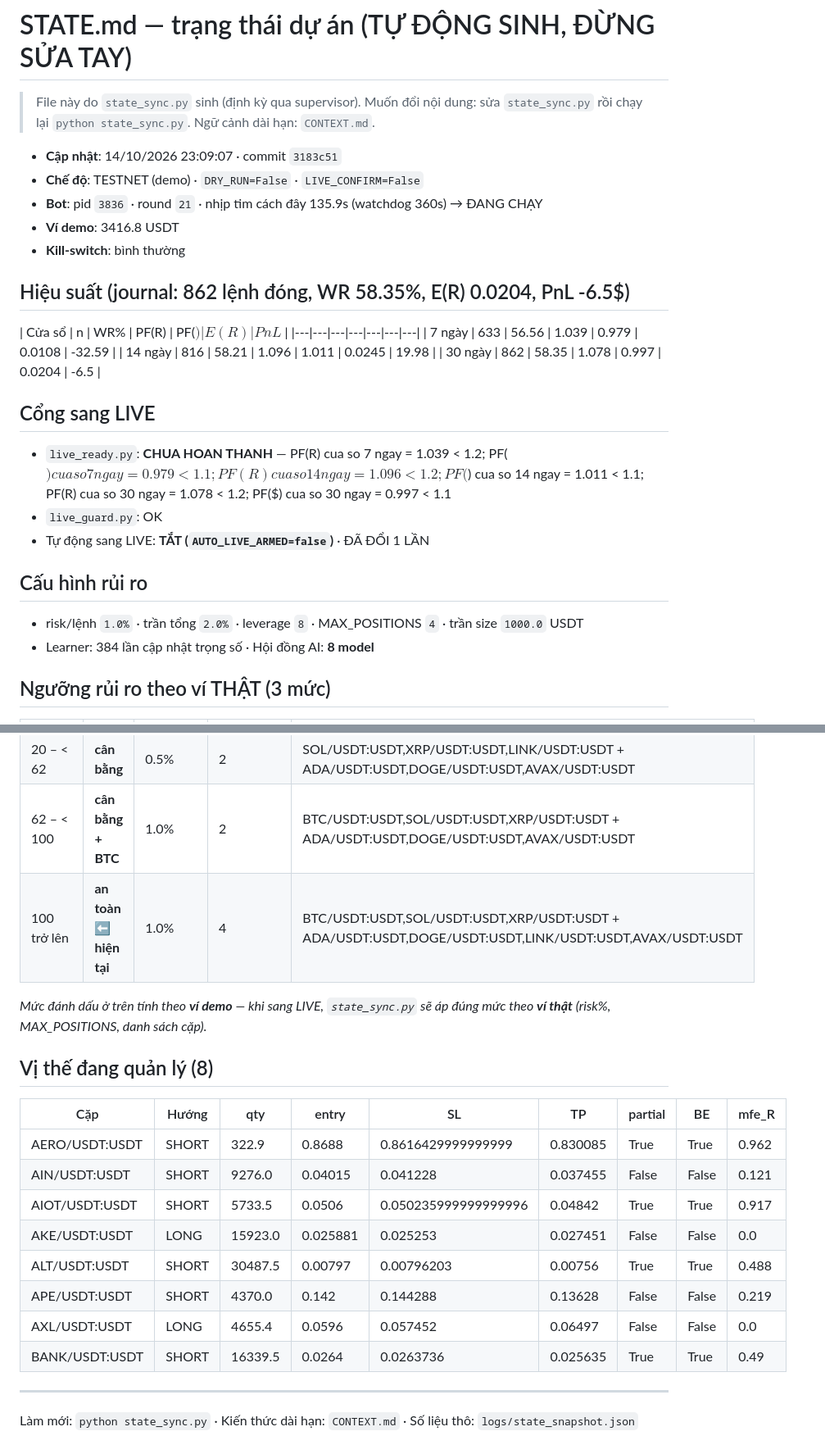
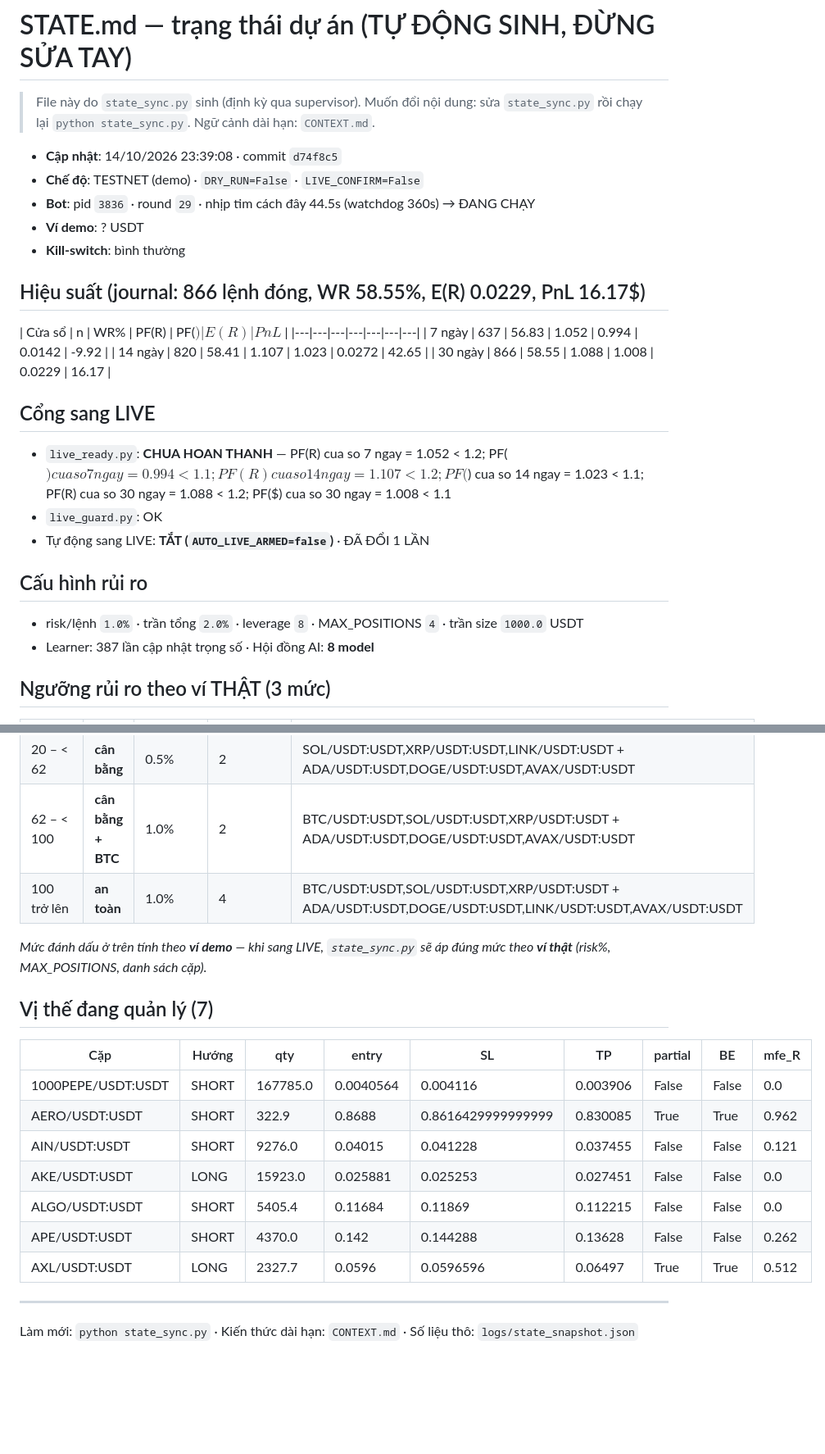
Before and after one commit to johntuan0906-ux/autonomous-trading-bot, a Markdown page: autonomous-trading-bot/STATE.md, 2 parts joined by grey strips. Shown at 82% size. Rendered like a GitHub page; blank space fills up the shorter version.

Commit message:
chore(state): cap nhat STATE.md 14/10/2026 23:39:08 (n=866, PF(R)=1.088, TESTNET)

```diff
--- a/autonomous-trading-bot/STATE.md
+++ b/autonomous-trading-bot/STATE.md
@@ -3,30 +3,30 @@
 > File này do `state_sync.py` sinh (định kỳ qua supervisor). Muốn đổi nội dung:
 > sửa `state_sync.py` rồi chạy lại `python state_sync.py`. Ngữ cảnh dài hạn: `CONTEXT.md`.
 
-- **Cập nhật**: 14/10/2026 23:09:07 · commit `3183c51`
+- **Cập nhật**: 14/10/2026 23:39:08 · commit `d74f8c5`
 - **Chế độ**: TESTNET (demo) · `DRY_RUN=False` · `LIVE_CONFIRM=False`
-- **Bot**: pid `3836` · round `21` · nhịp tim cách đây 135.9s (watchdog 360s) → ĐANG CHẠY
-- **Ví demo**: 3416.8 USDT
+- **Bot**: pid `3836` · round `29` · nhịp tim cách đây 44.5s (watchdog 360s) → ĐANG CHẠY
+- **Ví demo**: ? USDT
 - **Kill-switch**: bình thường
 
-## Hiệu suất (journal: 862 lệnh đóng, WR 58.35%, E(R) 0.0204, PnL -6.5$)
+## Hiệu suất (journal: 866 lệnh đóng, WR 58.55%, E(R) 0.0229, PnL 16.17$)
 
 | Cửa sổ | n | WR% | PF(R) | PF($) | E(R) | PnL$ |
 |---|---|---|---|---|---|---|
-| 7 ngày | 633 | 56.56 | 1.039 | 0.979 | 0.0108 | -32.59 |
-| 14 ngày | 816 | 58.21 | 1.096 | 1.011 | 0.0245 | 19.98 |
-| 30 ngày | 862 | 58.35 | 1.078 | 0.997 | 0.0204 | -6.5 |
+| 7 ngày | 637 | 56.83 | 1.052 | 0.994 | 0.0142 | -9.92 |
+| 14 ngày | 820 | 58.41 | 1.107 | 1.023 | 0.0272 | 42.65 |
+| 30 ngày | 866 | 58.55 | 1.088 | 1.008 | 0.0229 | 16.17 |
 
 ## Cổng sang LIVE
 
-- `live_ready.py`: **CHUA HOAN THANH** — PF(R) cua so 7 ngay = 1.039 < 1.2; PF($) cua so 7 ngay = 0.979 < 1.1; PF(R) cua so 14 ngay = 1.096 < 1.2; PF($) cua so 14 ngay = 1.011 < 1.1; PF(R) cua so 30 ngay = 1.078 < 1.2; PF($) cua so 30 ngay = 0.997 < 1.1
+- `live_ready.py`: **CHUA HOAN THANH** — PF(R) cua so 7 ngay = 1.052 < 1.2; PF($) cua so 7 ngay = 0.994 < 1.1; PF(R) cua so 14 ngay = 1.107 < 1.2; PF($) cua so 14 ngay = 1.023 < 1.1; PF(R) cua so 30 ngay = 1.088 < 1.2; PF($) cua so 30 ngay = 1.008 < 1.1
 - `live_guard.py`: OK
 - Tự động sang LIVE: **TẮT (`AUTO_LIVE_ARMED=false`)** · ĐÃ ĐỔI 1 LẦN
 
 ## Cấu hình rủi ro
 
 - risk/lệnh `1.0%` · trần tổng `2.0%` · leverage `8` · MAX_POSITIONS `4` · trần size `1000.0` USDT
-- Learner: 384 lần cập nhật trọng số · Hội đồng AI: **8 model**
+- Learner: 387 lần cập nhật trọng số · Hội đồng AI: **8 model**
 
 ## Ngưỡng rủi ro theo ví THẬT (3 mức)
 
@@ -35,22 +35,21 @@
 | < 20 | **giảm lệnh** | 1.0% | 1 | SOL/USDT:USDT,XRP/USDT:USDT + ADA/USDT:USDT,DOGE/USDT:USDT,AVAX/USDT:USDT |
 | 20 – < 62 | **cân bằng** | 0.5% | 2 | SOL/USDT:USDT,XRP/USDT:USDT,LINK/USDT:USDT + ADA/USDT:USDT,DOGE/USDT:USDT,AVAX/USDT:USDT |
 | 62 – < 100 | **cân bằng + BTC** | 1.0% | 2 | BTC/USDT:USDT,SOL/USDT:USDT,XRP/USDT:USDT + ADA/USDT:USDT,DOGE/USDT:USDT,AVAX/USDT:USDT |
-| 100 trở lên | **an toàn** ⬅ **hiện tại** | 1.0% | 4 | BTC/USDT:USDT,SOL/USDT:USDT,XRP/USDT:USDT + ADA/USDT:USDT,DOGE/USDT:USDT,LINK/USDT:USDT,AVAX/USDT:USDT |
+| 100 trở lên | **an toàn** | 1.0% | 4 | BTC/USDT:USDT,SOL/USDT:USDT,XRP/USDT:USDT + ADA/USDT:USDT,DOGE/USDT:USDT,LINK/USDT:USDT,AVAX/USDT:USDT |
 
 _Mức đánh dấu ở trên tính theo **ví demo** — khi sang LIVE, `state_sync.py` sẽ áp đúng mức theo **ví thật** (risk%, MAX_POSITIONS, danh sách cặp)._
 
-## Vị thế đang quản lý (8)
+## Vị thế đang quản lý (7)
 
 | Cặp | Hướng | qty | entry | SL | TP | partial | BE | mfe_R |
 |---|---|---|---|---|---|---|---|---|
+| 1000PEPE/USDT:USDT | SHORT | 167785.0 | 0.0040564 | 0.004116 | 0.003906 | False | False | 0.0 |
 | AERO/USDT:USDT | SHORT | 322.9 | 0.8688 | 0.8616429999999999 | 0.830085 | True | True | 0.962 |
 | AIN/USDT:USDT | SHORT | 9276.0 | 0.04015 | 0.041228 | 0.037455 | False | False | 0.121 |
-| AIOT/USDT:USDT | SHORT | 5733.5 | 0.0506 | 0.050235999999999996 | 0.04842 | True | True | 0.917 |
 | AKE/USDT:USDT | LONG | 15923.0 | 0.025881 | 0.025253 | 0.027451 | False | False | 0.0 |
-| ALT/USDT:USDT | SHORT | 30487.5 | 0.00797 | 0.00796203 | 0.00756 | True | True | 0.488 |
-| APE/USDT:USDT | SHORT | 4370.0 | 0.142 | 0.144288 | 0.13628 | False | False | 0.219 |
-| AXL/USDT:USDT | LONG | 4655.4 | 0.0596 | 0.057452 | 0.06497 | False | False | 0.0 |
-| BANK/USDT:USDT | SHORT | 16339.5 | 0.0264 | 0.0263736 | 0.025635 | True | True | 0.49 |
+| ALGO/USDT:USDT | SHORT | 5405.4 | 0.11684 | 0.11869 | 0.112215 | False | False | 0.0 |
+| APE/USDT:USDT | SHORT | 4370.0 | 0.142 | 0.144288 | 0.13628 | False | False | 0.262 |
+| AXL/USDT:USDT | LONG | 2327.7 | 0.0596 | 0.0596596 | 0.06497 | True | True | 0.512 |
 
 ---
 
```
